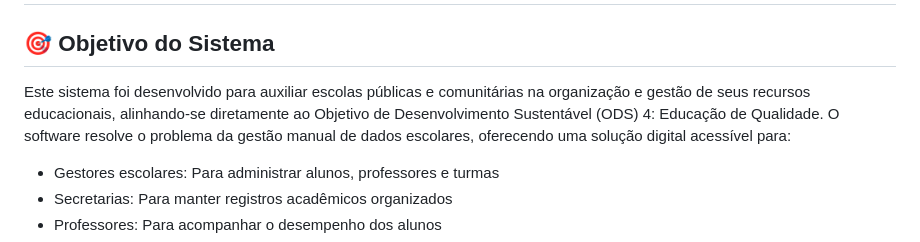
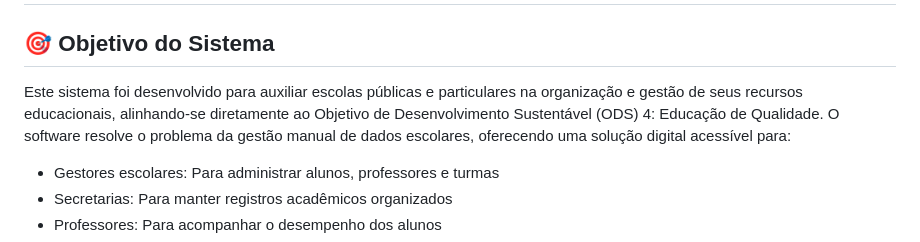
Before and after one commit to Saulo1Almeida/PROJETO-FP, a Markdown page: README.md, the part around the change. GitHub-like rendering.

```diff
--- a/README.md
+++ b/README.md
@@ -3,7 +3,7 @@
 
 ## 🎯 Objetivo do Sistema
 
-Este sistema foi desenvolvido para auxiliar escolas públicas e comunitárias na organização e gestão de seus recursos educacionais, alinhando-se diretamente ao Objetivo de Desenvolvimento Sustentável (ODS) 4: Educação de Qualidade. O software resolve o problema da gestão manual de dados escolares, oferecendo uma solução digital acessível para:
+Este sistema foi desenvolvido para auxiliar escolas públicas e particulares na organização e gestão de seus recursos educacionais, alinhando-se diretamente ao Objetivo de Desenvolvimento Sustentável (ODS) 4: Educação de Qualidade. O software resolve o problema da gestão manual de dados escolares, oferecendo uma solução digital acessível para:
 
 * Gestores escolares: Para administrar alunos, professores e turmas
 * Secretarias: Para manter registros acadêmicos organizados
```
